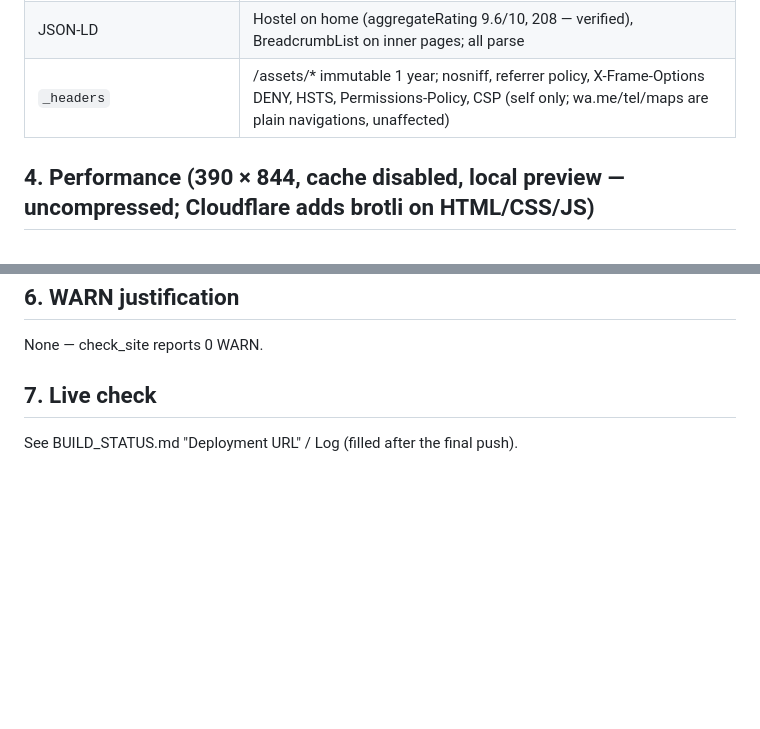
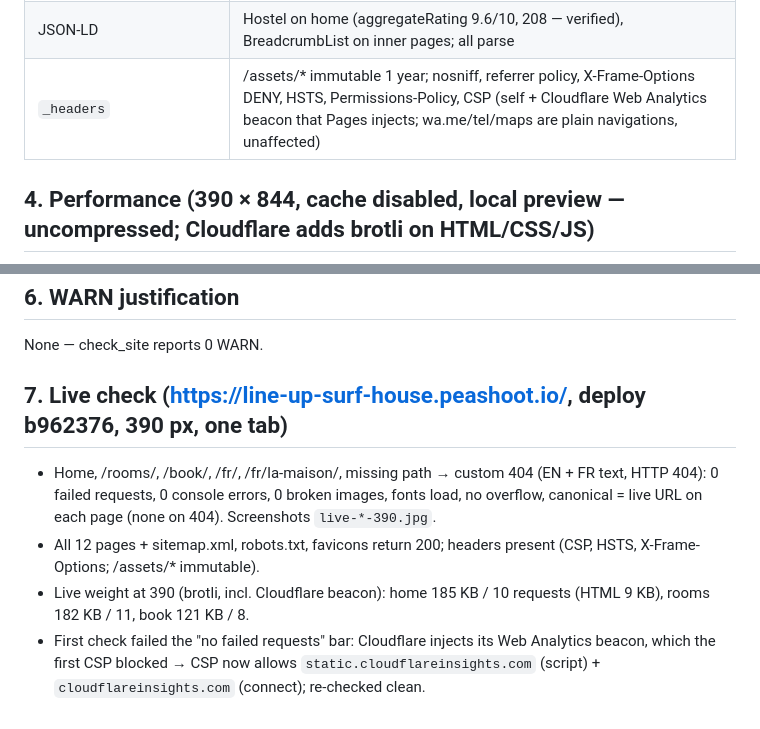
Before and after one commit to sugarglider7/line-up-surf-house, a Markdown page: QA_CHECKLIST.md, 2 parts joined by grey strips. Rendered like a GitHub page; blank space fills up the shorter version.

Commit message:
Phase 3 complete: live check, docs

```diff
--- a/QA_CHECKLIST.md
+++ b/QA_CHECKLIST.md
@@ -127,7 +127,7 @@ Removed/softened in phase 3: "one staircase away" (ground-floor rooms exist) →
 | Prefill | `/book/?room=triple&extra=lessons&extra=taxi` preselects room + chips (used by "Ask for this room" / "Want a lesson?") |
 | Sticky dock | hidden over masthead/cover, every ask band, the whole booking section and the footer; never covers submit (checked at 7 scroll positions on /book/); fits one line at 360 px |
 | JSON-LD | Hostel on home (aggregateRating 9.6/10, 208 — verified), BreadcrumbList on inner pages; all parse |
-| `_headers` | /assets/* immutable 1 year; nosniff, referrer policy, X-Frame-Options DENY, HSTS, Permissions-Policy, CSP (self only; wa.me/tel/maps are plain navigations, unaffected) |
+| `_headers` | /assets/* immutable 1 year; nosniff, referrer policy, X-Frame-Options DENY, HSTS, Permissions-Policy, CSP (self + Cloudflare Web Analytics beacon that Pages injects; wa.me/tel/maps are plain navigations, unaffected) |
 
 ## 4. Performance (390 × 844, cache disabled, local preview — uncompressed; Cloudflare adds brotli on HTML/CSS/JS)
 | template | KB before scroll | requests | LCP element | CLS |
@@ -150,5 +150,8 @@ Round-1 → round-2 fixes: breakfast list overflowed the house page (no break op
 ## 6. WARN justification
 None — check_site reports 0 WARN.
 
-## 7. Live check
-See BUILD_STATUS.md "Deployment URL" / Log (filled after the final push).
+## 7. Live check (https://line-up-surf-house.peashoot.io/, deploy b962376, 390 px, one tab)
+- Home, /rooms/, /book/, /fr/, /fr/la-maison/, missing path → custom 404 (EN + FR text, HTTP 404): 0 failed requests, 0 console errors, 0 broken images, fonts load, no overflow, canonical = live URL on each page (none on 404). Screenshots `live-*-390.jpg`.
+- All 12 pages + sitemap.xml, robots.txt, favicons return 200; headers present (CSP, HSTS, X-Frame-Options; /assets/* immutable).
+- Live weight at 390 (brotli, incl. Cloudflare beacon): home 185 KB / 10 requests (HTML 9 KB), rooms 182 KB / 11, book 121 KB / 8.
+- First check failed the "no failed requests" bar: Cloudflare injects its Web Analytics beacon, which the first CSP blocked → CSP now allows `static.cloudflareinsights.com` (script) + `cloudflareinsights.com` (connect); re-checked clean.
```
Also changed, not shown: BUILD_STATUS.md (+4 -2 lines).
